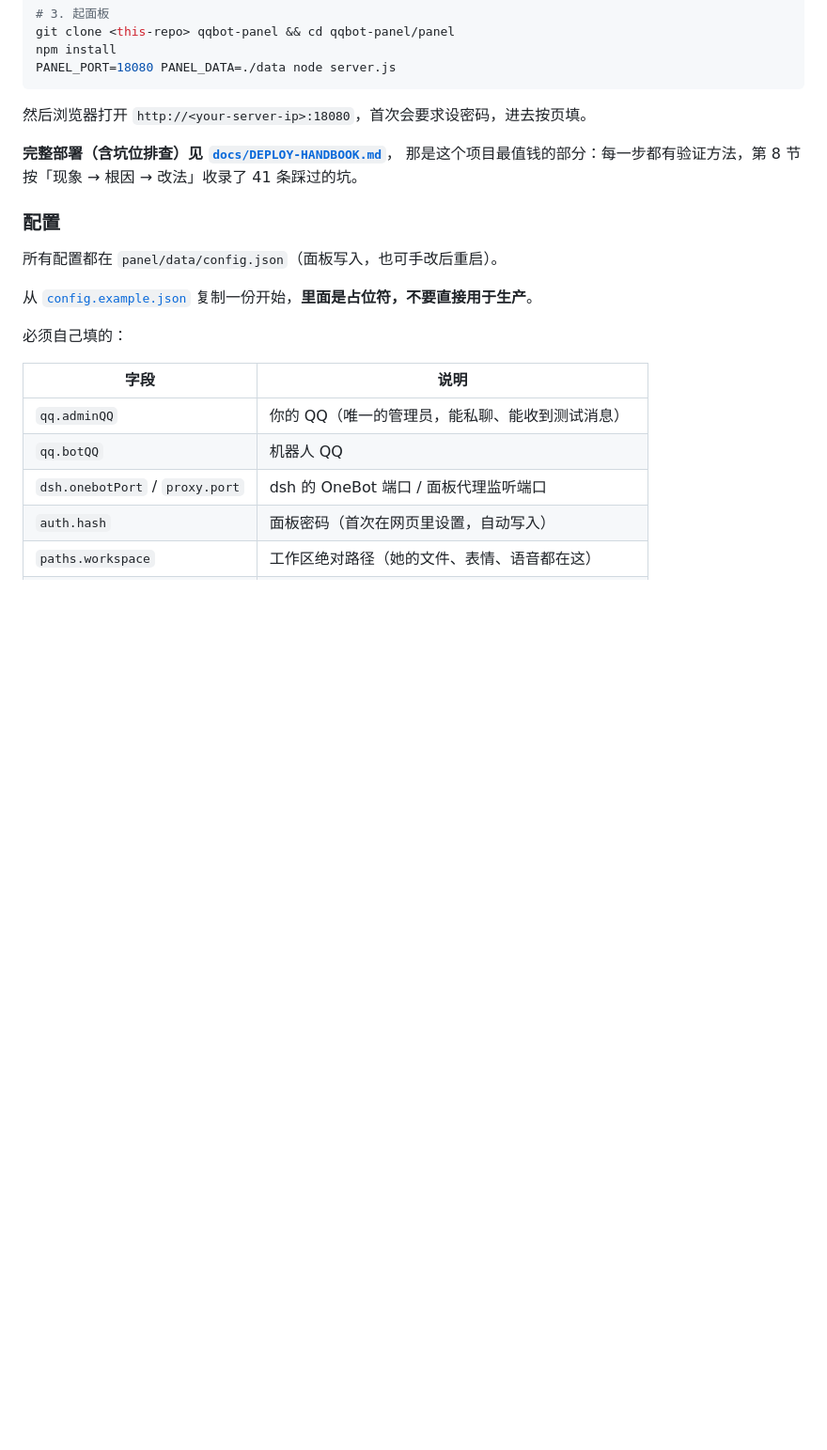
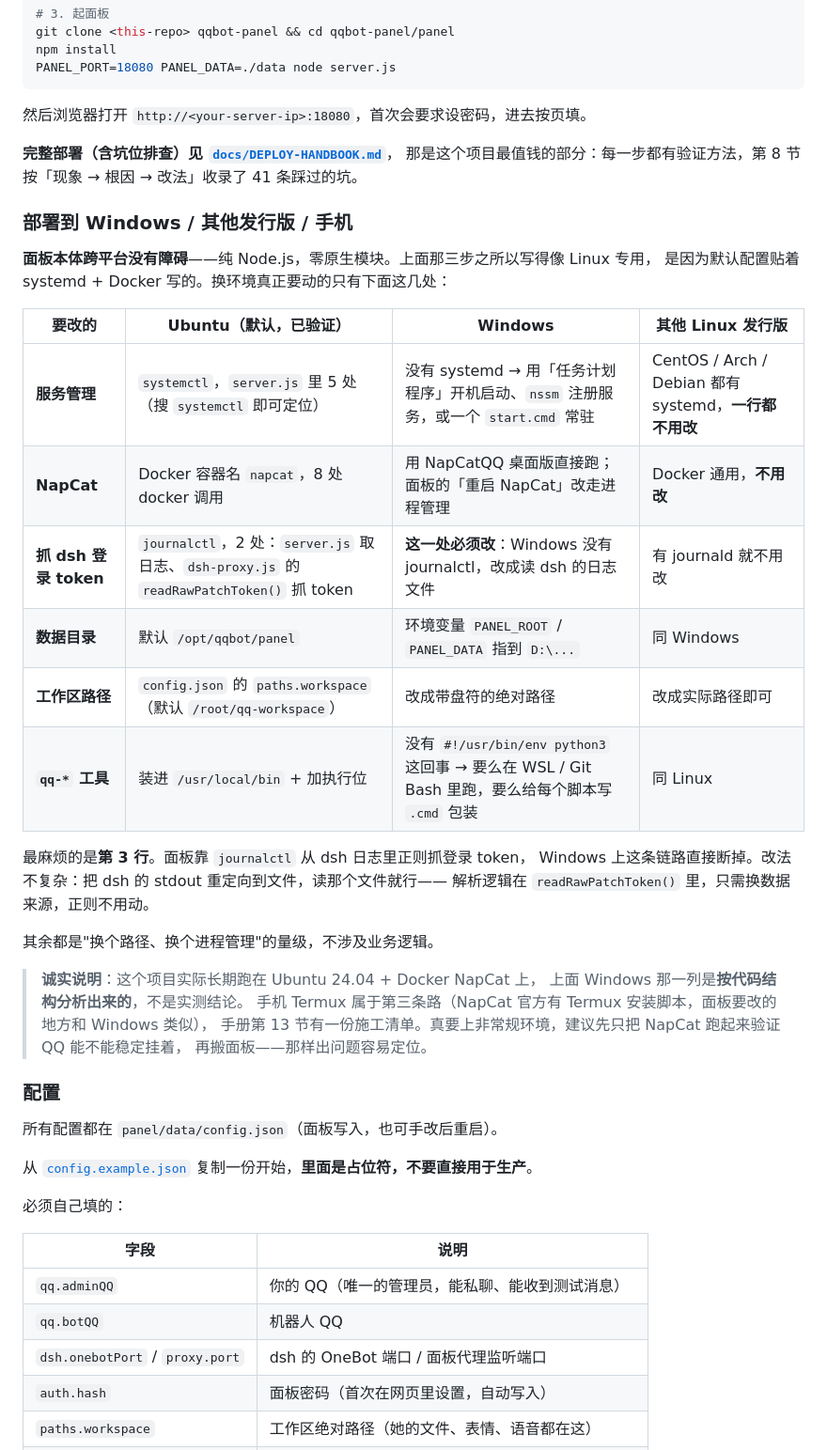
Before and after one commit to chen0228-Dev/dsh-qq-panel, a Markdown page: README.md, the part around one of its changes. Shown at 94% size. Rendered like a GitHub page; blank space fills up the shorter version.

Commit message:
docs: 说明可部署到 Windows 等其他环境，并列出需要改的地方
不再把「Linux 服务器 / 1.7G 内存」写成硬性要求。

- 前置表：改成「一台能跑 Node.js 的机器」，Linux / Windows / macOS 都行；
  说明面板零原生模块，不存在编译问题
- 内存：1.7G 是「面板 + dsh + NapCat」三件套的实测合计，不是门槛；
  面板自身很轻，--max-old-space-size=192 够用；有没有 GPU 都不影响主要功能
- 新增「部署到 Windows / 其他发行版 / 手机」一节，按 6 项列出差异：
  服务管理（5 处 systemctl）、NapCat（8 处 docker）、抓 dsh token（2 处
  journalctl，Windows 必须改）、数据目录、工作区路径、qq-* 工具包装
- 诚实标注：Windows 那一列是按代码结构分析出来的，不是实测结论

```diff
--- a/README.md
+++ b/README.md
@@ -214,6 +218,33 @@ PANEL_PORT=18080 PANEL_DATA=./data node server.js
 
 **完整部署（含坑位排查）见 [`docs/DEPLOY-HANDBOOK.md`](docs/DEPLOY-HANDBOOK.md)**，
 那是这个项目最值钱的部分：每一步都有验证方法，第 8 节按「现象 → 根因 → 改法」收录了 41 条踩过的坑。
+
+### 部署到 Windows / 其他发行版 / 手机
+
+**面板本体跨平台没有障碍**——纯 Node.js，零原生模块。上面那三步之所以写得像 Linux 专用，
+是因为默认配置贴着 systemd + Docker 写的。换环境真正要动的只有下面这几处：
+
+| 要改的 | Ubuntu（默认，已验证） | Windows | 其他 Linux 发行版 |
+|---|---|---|---|
+| **服务管理** | `systemctl`，`server.js` 里 5 处（搜 `systemctl` 即可定位） | 没有 systemd → 用「任务计划程序」开机启动、`nssm` 注册服务，或一个 `start.cmd` 常驻 | CentOS / Arch / Debian 都有 systemd，**一行都不用改** |
+| **NapCat** | Docker 容器名 `napcat`，8 处 docker 调用 | 用 NapCatQQ 桌面版直接跑；面板的「重启 NapCat」改走进程管理 | Docker 通用，**不用改** |
+| **抓 dsh 登录 token** | `journalctl`，2 处：`server.js` 取日志、`dsh-proxy.js` 的 `readRawPatchToken()` 抓 token | **这一处必须改**：Windows 没有 journalctl，改成读 dsh 的日志文件 | 有 journald 就不用改 |
+| **数据目录** | 默认 `/opt/qqbot/panel` | 环境变量 `PANEL_ROOT` / `PANEL_DATA` 指到 `D:\...` | 同 Windows |
+| **工作区路径** | `config.json` 的 `paths.workspace`（默认 `/root/qq-workspace`） | 改成带盘符的绝对路径 | 改成实际路径即可 |
+| **`qq-*` 工具** | 装进 `/usr/local/bin` + 加执行位 | 没有 `#!/usr/bin/env python3` 这回事 → 要么在 WSL / Git Bash 里跑，要么给每个脚本写 `.cmd` 包装 | 同 Linux |
+
+最麻烦的是**第 3 行**。面板靠 `journalctl` 从 dsh 日志里正则抓登录 token，
+Windows 上这条链路直接断掉。改法不复杂：把 dsh 的 stdout 重定向到文件，读那个文件就行——
+解析逻辑在 `readRawPatchToken()` 里，只需换数据来源，正则不用动。
+
+其余都是"换个路径、换个进程管理"的量级，不涉及业务逻辑。
+
+> **诚实说明**：这个项目实际长期跑在 Ubuntu 24.04 + Docker NapCat 上，
+> 上面 Windows 那一列是**按代码结构分析出来的**，不是实测结论。
+> 手机 Termux 属于第三条路（NapCat 官方有 Termux 安装脚本，面板要改的地方和 Windows 类似），
+> 手册第 13 节有一份施工清单。真要上非常规环境，建议先只把 NapCat 跑起来验证 QQ 能不能稳定挂着，
+> 再搬面板——那样出问题容易定位。
+
 
 ### 配置
 
```
Also changed, not shown: other parts of README.md (+7 -3 lines).
